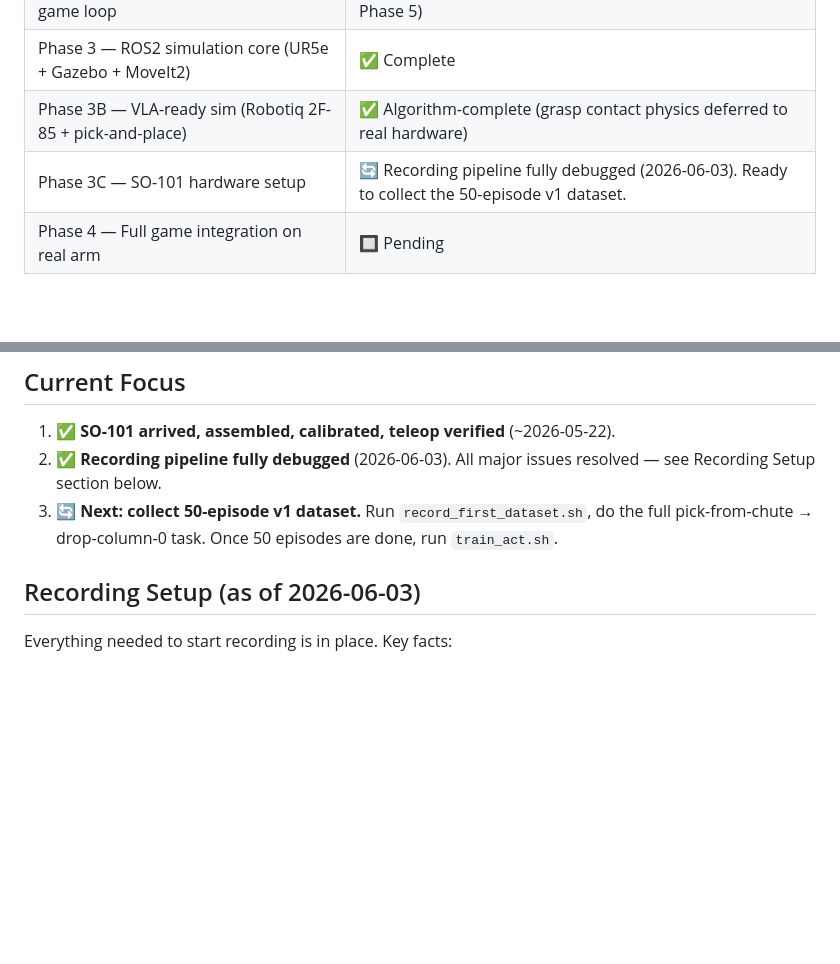
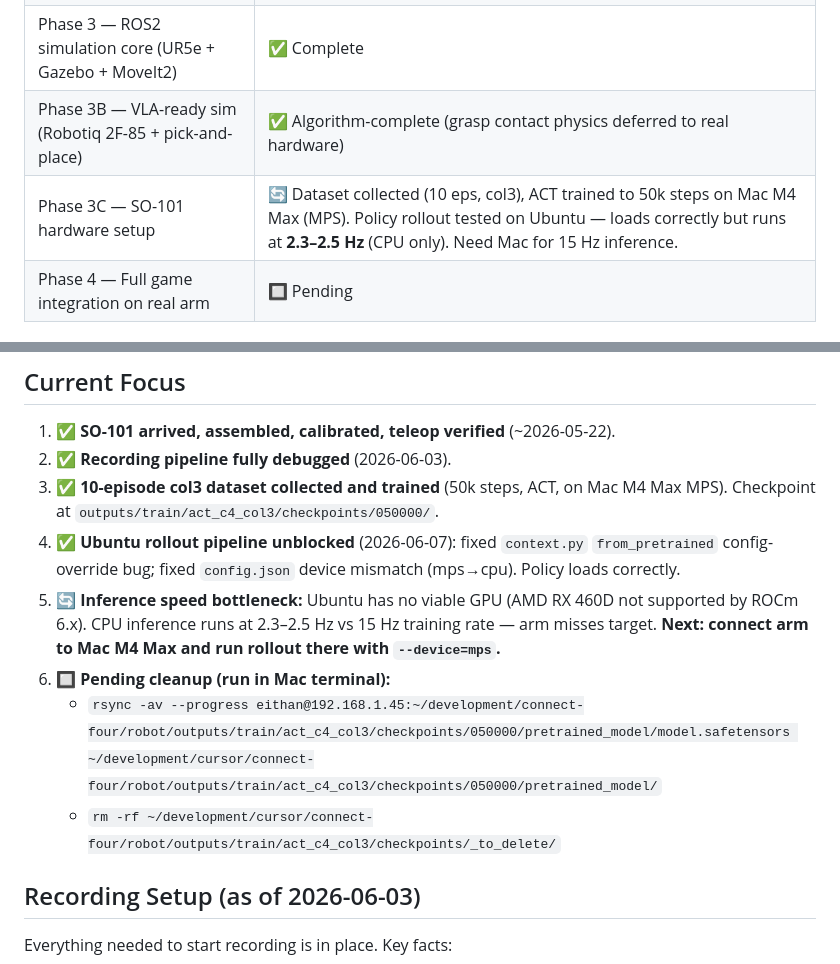
Before and after one commit to eithan/connect-four, a Markdown page: robot/SESSION_STATUS.md, 2 parts joined by grey strips. GitHub-like rendering; blank space fills up the shorter version.

```diff
--- a/robot/SESSION_STATUS.md
+++ b/robot/SESSION_STATUS.md
@@ -14,7 +14,7 @@
 | Phase 2 — Live camera + cooperative game loop | ✅ Mostly complete (sub-tasks 2.6 / 2.7 deprioritized to Phase 5) |
 | Phase 3 — ROS2 simulation core (UR5e + Gazebo + MoveIt2) | ✅ Complete |
 | Phase 3B — VLA-ready sim (Robotiq 2F-85 + pick-and-place) | ✅ Algorithm-complete (grasp contact physics deferred to real hardware) |
-| Phase 3C — SO-101 hardware setup | 🔄 Recording pipeline fully debugged (2026-06-03). Ready to collect the 50-episode v1 dataset. |
+| Phase 3C — SO-101 hardware setup | 🔄 Dataset collected (10 eps, col3), ACT trained to 50k steps on Mac M4 Max (MPS). Policy rollout tested on Ubuntu — loads correctly but runs at **2.3–2.5 Hz** (CPU only). Need Mac for 15 Hz inference. |
 | Phase 4 — Full game integration on real arm | 🔲 Pending |
 
 ## Decisions Locked
@@ -58,8 +58,13 @@ Reasoning: LeRobot's canonical workflow connects the SO-101 leader + follower ov
 ## Current Focus
 
 1. ✅ **SO-101 arrived, assembled, calibrated, teleop verified** (~2026-05-22).
-2. ✅ **Recording pipeline fully debugged** (2026-06-03). All major issues resolved — see Recording Setup section below.
-3. 🔄 **Next: collect 50-episode v1 dataset.** Run `record_first_dataset.sh`, do the full pick-from-chute → drop-column-0 task. Once 50 episodes are done, run `train_act.sh`.
+2. ✅ **Recording pipeline fully debugged** (2026-06-03).
+3. ✅ **10-episode col3 dataset collected and trained** (50k steps, ACT, on Mac M4 Max MPS). Checkpoint at `outputs/train/act_c4_col3/checkpoints/050000/`.
+4. ✅ **Ubuntu rollout pipeline unblocked** (2026-06-07): fixed `context.py` `from_pretrained` config-override bug; fixed `config.json` device mismatch (mps→cpu). Policy loads correctly.
+5. 🔄 **Inference speed bottleneck:** Ubuntu has no viable GPU (AMD RX 460D not supported by ROCm 6.x). CPU inference runs at 2.3–2.5 Hz vs 15 Hz training rate — arm misses target. **Next: connect arm to Mac M4 Max and run rollout there with `--device=mps`.**
+6. 🔲 **Pending cleanup (run in Mac terminal):**
+   - `rsync -av --progress eithan@192.168.1.45:~/development/connect-four/robot/outputs/train/act_c4_col3/checkpoints/050000/pretrained_model/model.safetensors ~/development/cursor/connect-four/robot/outputs/train/act_c4_col3/checkpoints/050000/pretrained_model/`
+   - `rm -rf ~/development/cursor/connect-four/robot/outputs/train/act_c4_col3/checkpoints/_to_delete/`
 
 ## Recording Setup (as of 2026-06-03)
 
```
Also changed, not shown: other parts of robot/SESSION_STATUS.md (+44 -1 lines).
